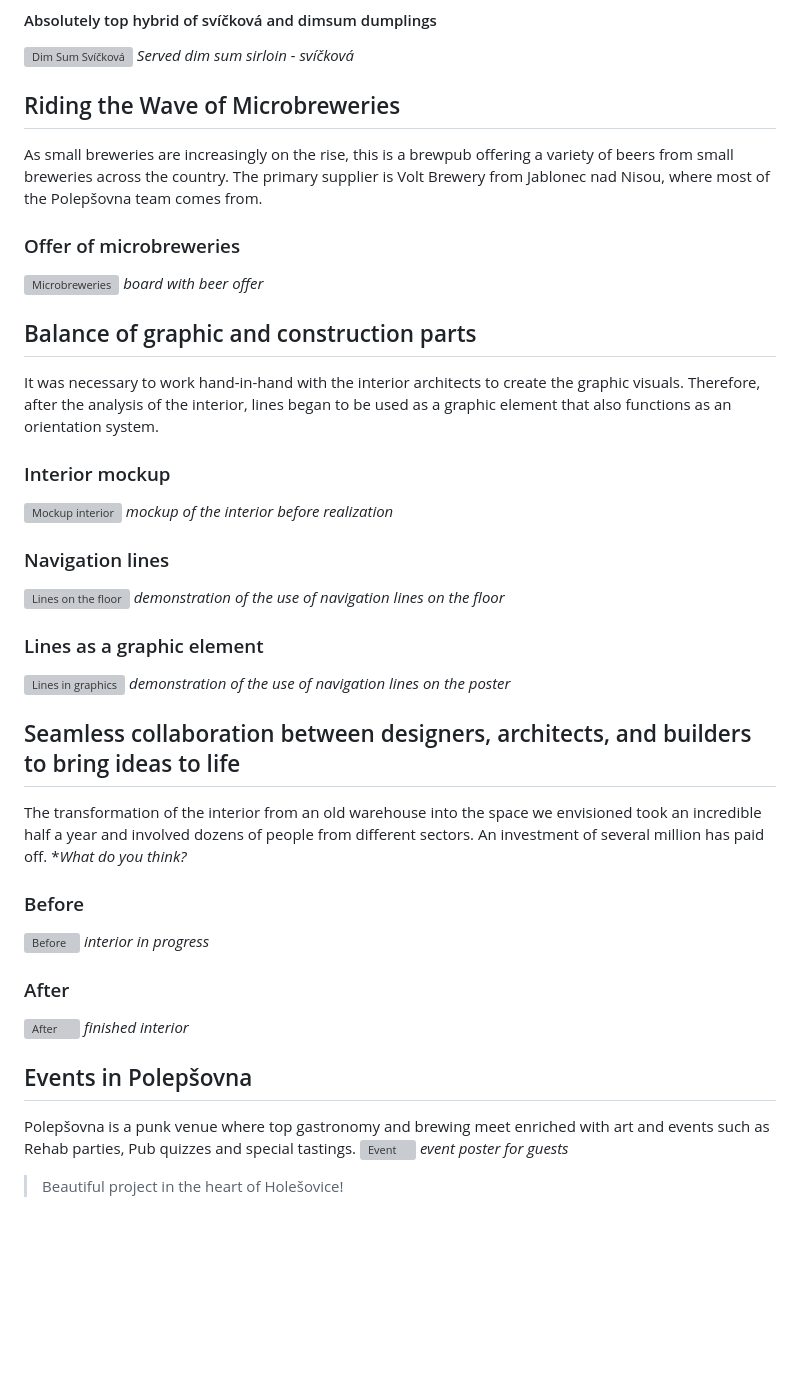
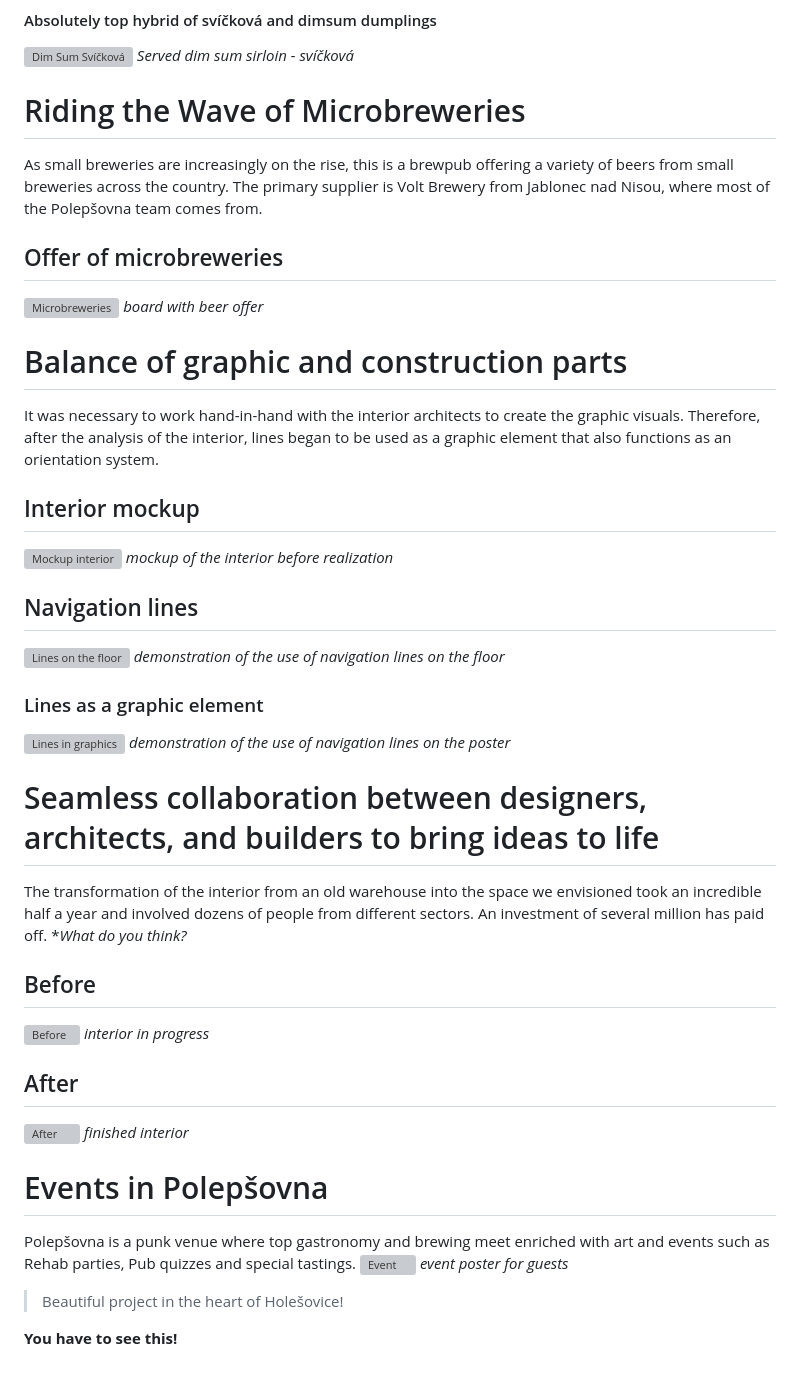
Before and after one commit to tjindrak/english-for-designers, a Markdown page: 02_first_impressions/case_study_by_images.md, the part around one of its changes. Drawn GitHub-style; blank space fills up the shorter version; grey boxes are pictures that could not be loaded.

```diff
--- a/02_first_impressions/case_study_by_images.md
+++ b/02_first_impressions/case_study_by_images.md
@@ -33,41 +33,43 @@ Meals at the Polepšovna took on a completely different dimension. During the ta
 ![Dim Sum Svíčková](/02_first_impressions/images_casestudy/dimsumsvickova.jpg)
 *Served dim sum sirloin - svíčková*
 
-## Riding the Wave of Microbreweries
+# Riding the Wave of Microbreweries
 As small breweries are increasingly on the rise, this is a brewpub offering a variety of beers from small breweries across the country. The primary supplier is Volt Brewery from Jablonec nad Nisou, where most of the Polepšovna team comes from.
 
-### Offer of microbreweries
+## Offer of microbreweries
 ![Microbreweries](/02_first_impressions/images_casestudy/Microbreweries.jpeg)
 *board with beer offer*
 
-## Balance of graphic and construction parts
+# Balance of graphic and construction parts
 It was necessary to work hand-in-hand with the interior architects to create the graphic visuals. Therefore, after the analysis of the interior, lines began to be used as a graphic element that also functions as an orientation system.
-### Interior mockup
+## Interior mockup
 ![Mockup interior](/02_first_impressions/images_casestudy/interior.png)
 *mockup of the interior before realization*
-### Navigation lines
+## Navigation lines
 ![Lines on the floor](/02_first_impressions/images_casestudy/floor_lines.jpg)
 *demonstration of the use of navigation lines on the floor*
 ### Lines as a graphic element
 ![Lines in graphics](/02_first_impressions/images_casestudy/poster.png)
 *demonstration of the use of navigation lines on the poster*
 
-## Seamless collaboration between designers, architects, and builders to bring ideas to life
+# Seamless collaboration between designers, architects, and builders to bring ideas to life
 The transformation of the interior from an old warehouse into the space we envisioned took an incredible half a year and involved dozens of people from different sectors. An investment of several million has paid off.
 **What do you think?*
-### Before
+## Before
 ![Before](/02_first_impressions/images_casestudy/mess.jpg)
 *interior in progress*
 
-### After
+## After
 ![After](/02_first_impressions/images_casestudy/interior.jpeg)
 *finished interior*
 
 
 
-## Events in Polepšovna
+# Events in Polepšovna
 Polepšovna is a punk venue where top gastronomy and brewing meet enriched with art and events such as Rehab parties, Pub quizzes and special tastings.
 ![Event](/02_first_impressions/images_casestudy/event.png)
 *event poster for guests*
 
 > Beautiful project in the heart of Holešovice!
+
+**You have to see this!**
```
Also changed, not shown: other parts of 02_first_impressions/case_study_by_images.md (+1 -1 lines).
